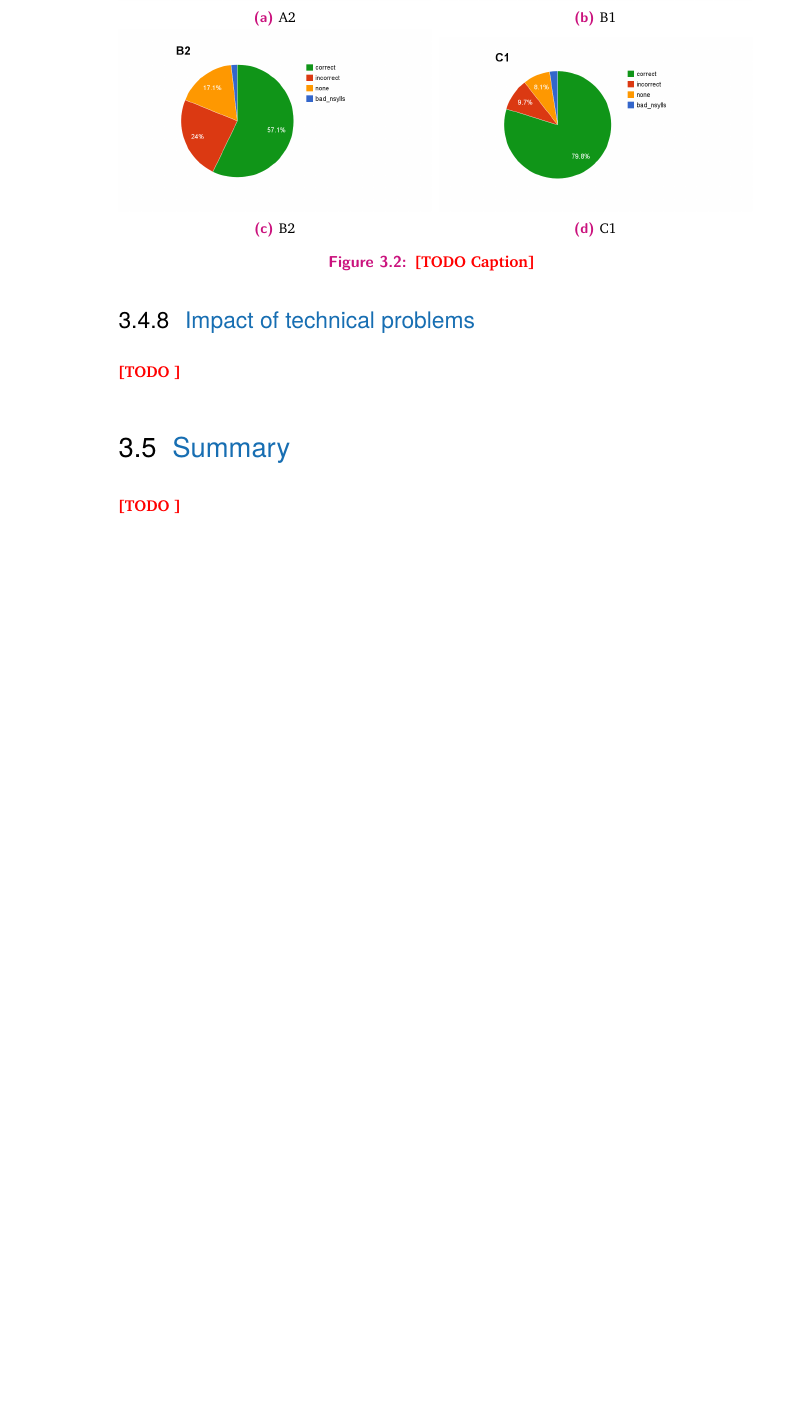
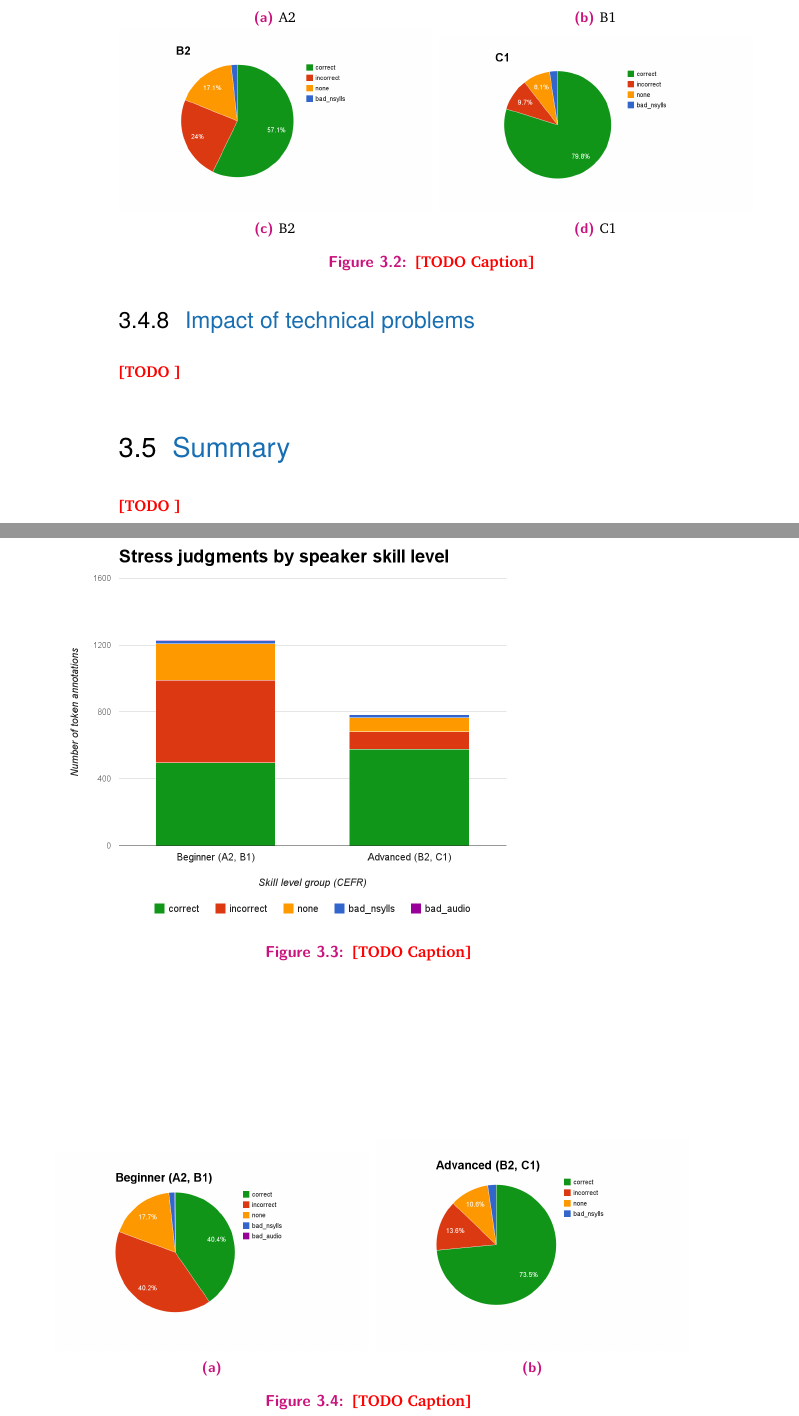
Before and after one commit to vakila/thesis, a LaTeX thesis (thesis-main.tex, which reads content/lexstress.tex): part of page 33 of 56 before the commit and two parts of pages 33 and 34 of 56 after it, the two joined at a grey line, cut so that both start at the same text, the shorter picture padded with empty space. Compiled offline with pdfLaTeX.

Commit message:
Annotation figures - skill level groups (#31)

```diff
--- a/content/lexstress.tex
+++ b/content/lexstress.tex
@@ -309,6 +309,36 @@ A single annotation session consisted of annotating all tokens of three word typ
 				\label{fig:levelpies}
 			\end{figure}
 
+
+
+			\begin{figure}[htb]
+				\centering
+				\includegraphics[width=\textwidth]{img/annotation/skillLevelGroupsBars}
+				\caption{\TODO{Caption}}
+				\label{fig:levelgroupsbars}
+			\end{figure}
+
+
+			\begin{figure}[htb]
+				\centering
+				\begin{subfigure}[t]{0.5\textwidth}
+					\includegraphics[width=\textwidth]{img/annotation/beginnerPie}
+					\caption{}
+					\label{fig:levelgroupspies:beg}
+				\end{subfigure}%
+				~
+				\begin{subfigure}[t]{0.5\textwidth}
+					\includegraphics[width=\textwidth]{img/annotation/advancedPie}
+					\caption{}
+					\label{fig:levelgroupspies:adv}
+				\end{subfigure}%
+				\caption{\TODO{Caption}}
+				\label{fig:levelgroupspies}
+			\end{figure}
+
+
+
+
 		\subsection{Errors by recording condition}
 		\label{sec:results:condition}
 			\TODO{}
```
Also changed, not shown: img/annotation/advancedPie.png (added), img/annotation/beginnerPie.png (added), img/annotation/skillLevelBars.png (added), img/annotation/skillLevelGroupsBars.png (added), thesis-main.pdf, content/lexstress.tex (2 more changed lines).
